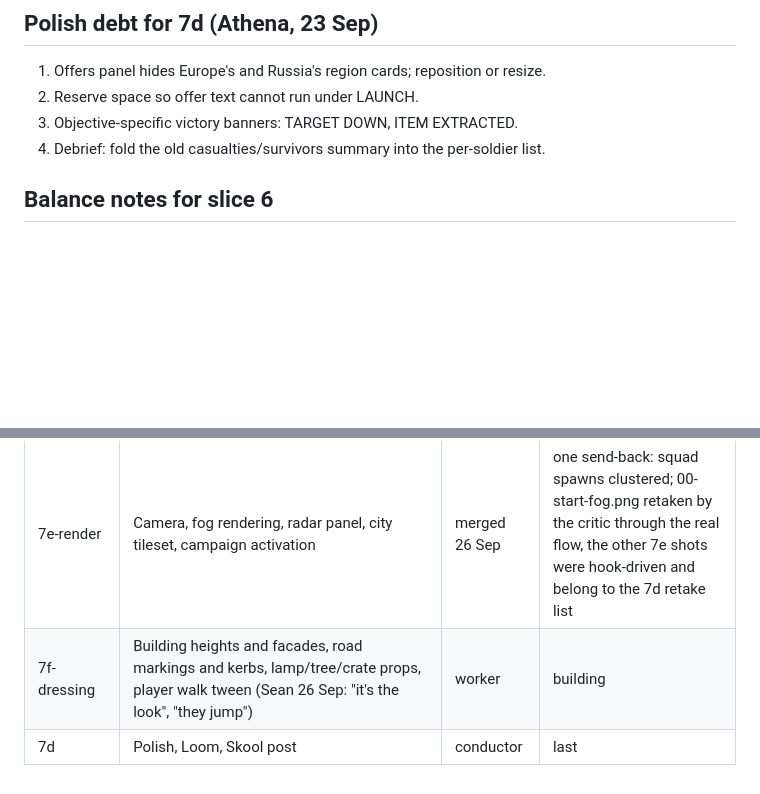
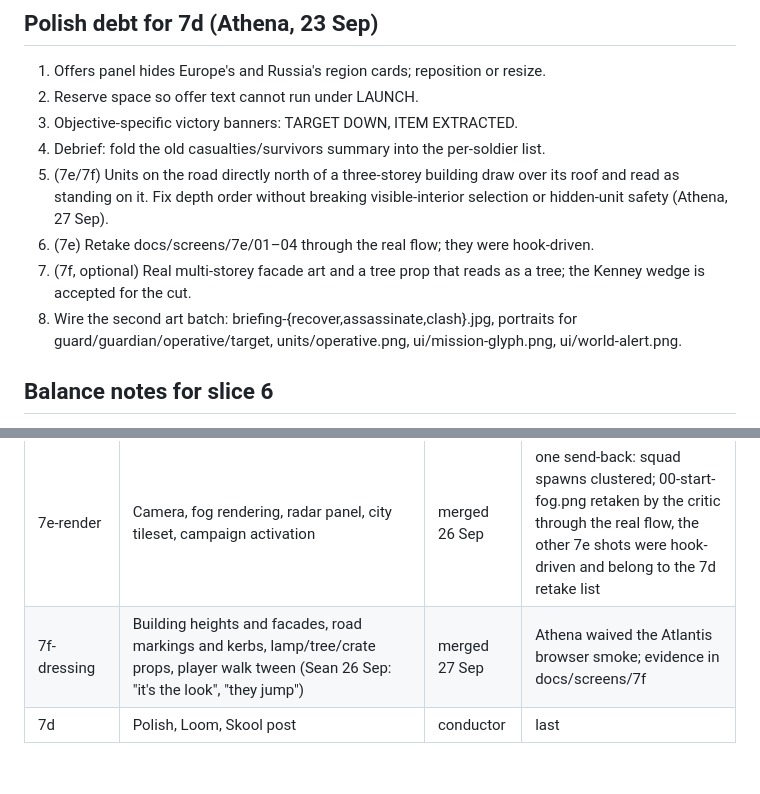
Before and after one commit to SeaneySean/directive, a Markdown page: DESIGN.md, 2 parts joined by grey strips. GitHub-like rendering; blank space fills up the shorter version.

Commit message:
docs: 7f merged, 7d debt list extended
Co-Authored-By: Claude Fable 5.1 <noreply@anthropic.com>

```diff
--- a/DESIGN.md
+++ b/DESIGN.md
@@ -139,6 +139,14 @@ Cut order if late: Atlantis becomes a second map on the Area 51 tileset; events
 2. Reserve space so offer text cannot run under LAUNCH.
 3. Objective-specific victory banners: TARGET DOWN, ITEM EXTRACTED.
 4. Debrief: fold the old casualties/survivors summary into the per-soldier list.
+5. (7e/7f) Units on the road directly north of a three-storey building draw over its roof and
+   read as standing on it. Fix depth order without breaking visible-interior selection or
+   hidden-unit safety (Athena, 27 Sep).
+6. (7e) Retake docs/screens/7e/01–04 through the real flow; they were hook-driven.
+7. (7f, optional) Real multi-storey facade art and a tree prop that reads as a tree; the
+   Kenney wedge is accepted for the cut.
+8. Wire the second art batch: briefing-{recover,assassinate,clash}.jpg, portraits for
+   guard/guardian/operative/target, units/operative.png, ui/mission-glyph.png, ui/world-alert.png.
 
 ## Balance notes for slice 6
 
@@ -181,5 +189,5 @@ grey, no bare rectangles, nothing important under 11px, every screen readable at
 | 7a-spawn | Missions spawn from actions, max two open, expiry, panel moved into the HUD | worker → critic | merged 26 Sep |
 | 7e-rules | Fog of war, enemy memory, radar data, district generator, fog-aware squad AI (opt-in until the renderer lands) | worker → critic | merged 26 Sep |
 | 7e-render | Camera, fog rendering, radar panel, city tileset, campaign activation | merged 26 Sep | one send-back: squad spawns clustered; 00-start-fog.png retaken by the critic through the real flow, the other 7e shots were hook-driven and belong to the 7d retake list |
-| 7f-dressing | Building heights and facades, road markings and kerbs, lamp/tree/crate props, player walk tween (Sean 26 Sep: "it's the look", "they jump") | worker | building |
+| 7f-dressing | Building heights and facades, road markings and kerbs, lamp/tree/crate props, player walk tween (Sean 26 Sep: "it's the look", "they jump") | merged 27 Sep | Athena waived the Atlantis browser smoke; evidence in docs/screens/7f |
 | 7d | Polish, Loom, Skool post | conductor | last |
```
Also changed, not shown: docs/STATUS.md (+2 -2 lines).
